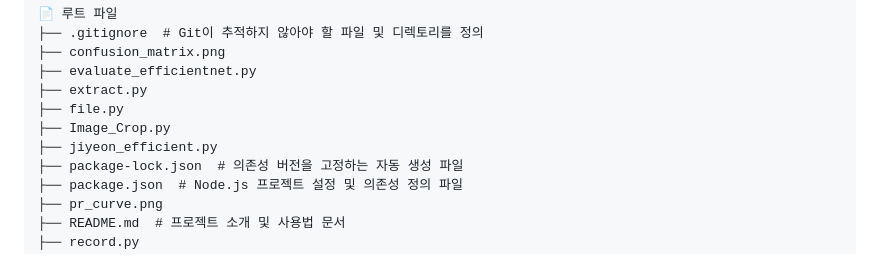
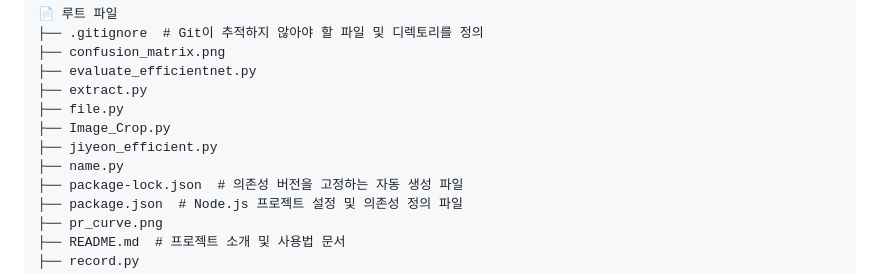
Before and after one commit to Rotem-Third-Project/Battlefield-object-recognition-learning-model, a Markdown page: README.md, the part around the change. Drawn GitHub-style.

Commit message:
📦 프로젝트 구조 업데이트 (bot)

```diff
--- a/README.md
+++ b/README.md
@@ -24,6 +24,7 @@ code . --reuse-window
 ├── file.py
 ├── Image_Crop.py
 ├── jiyeon_efficient.py
+├── name.py
 ├── package-lock.json  # 의존성 버전을 고정하는 자동 생성 파일
 ├── package.json  # Node.js 프로젝트 설정 및 의존성 정의 파일
 ├── pr_curve.png
```
